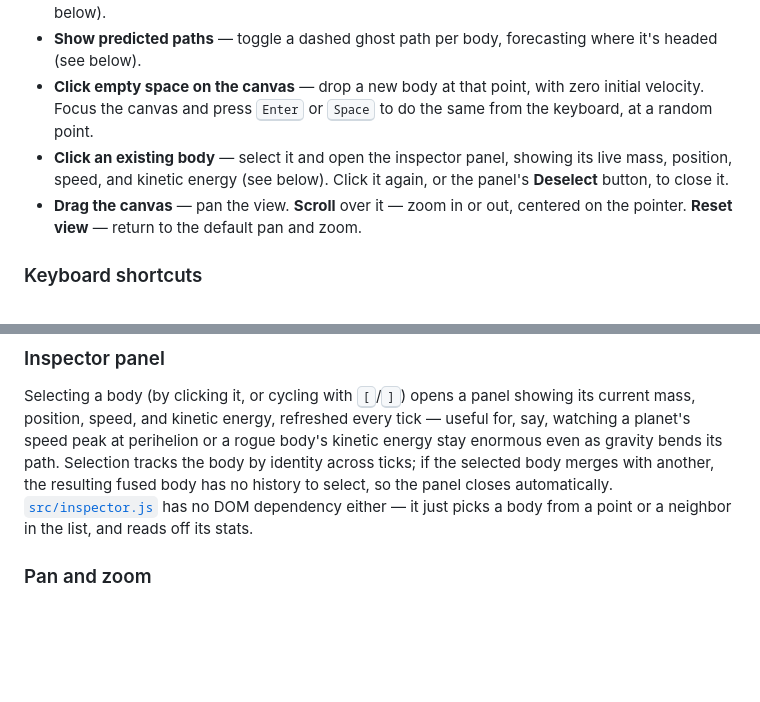
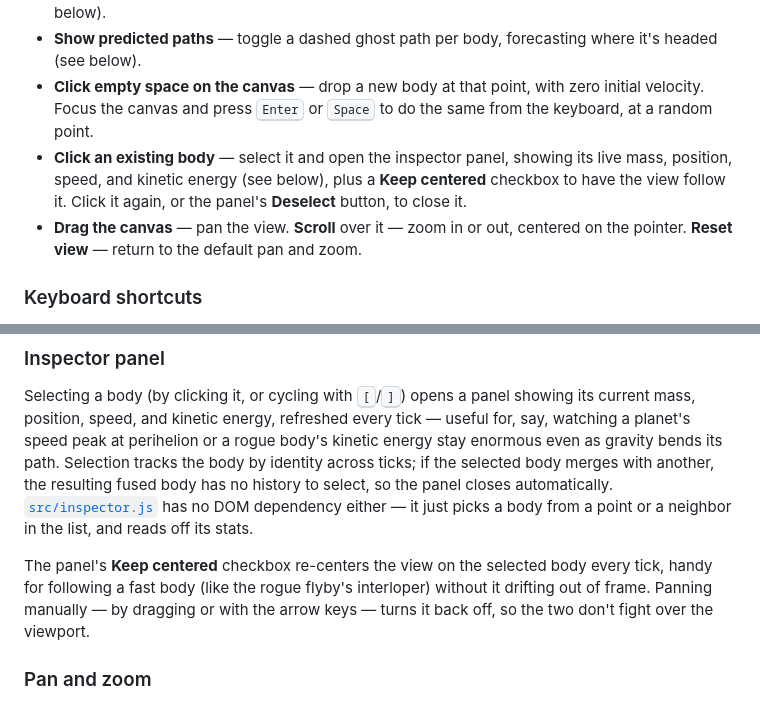
Before and after one commit to fushanbobfan/gravity-garden, a Markdown page: README.md, 2 parts joined by grey strips. GitHub-like rendering; blank space fills up the shorter version.

Commit message:
Document the follow-selected-body option

```diff
--- a/README.md
+++ b/README.md
@@ -33,8 +33,8 @@ Then open the printed URL in a browser.
   velocity. Focus the canvas and press <kbd>Enter</kbd> or <kbd>Space</kbd> to do the same from
   the keyboard, at a random point.
 - **Click an existing body** — select it and open the inspector panel, showing its live mass,
-  position, speed, and kinetic energy (see below). Click it again, or the panel's **Deselect**
-  button, to close it.
+  position, speed, and kinetic energy (see below), plus a **Keep centered** checkbox to have the
+  view follow it. Click it again, or the panel's **Deselect** button, to close it.
 - **Drag the canvas** — pan the view. **Scroll** over it — zoom in or out, centered on the
   pointer. **Reset view** — return to the default pan and zoom.
 
@@ -115,6 +115,11 @@ if the selected body merges with another, the resulting fused body has no histor
 the panel closes automatically. [`src/inspector.js`](src/inspector.js) has no DOM dependency
 either — it just picks a body from a point or a neighbor in the list, and reads off its stats.
 
+The panel's **Keep centered** checkbox re-centers the view on the selected body every tick,
+handy for following a fast body (like the rogue flyby's interloper) without it drifting out of
+frame. Panning manually — by dragging or with the arrow keys — turns it back off, so the two
+don't fight over the viewport.
+
 ### Pan and zoom
 
 The canvas has its own viewport, independent of the physics: [`src/viewport.js`](src/viewport.js)
```
